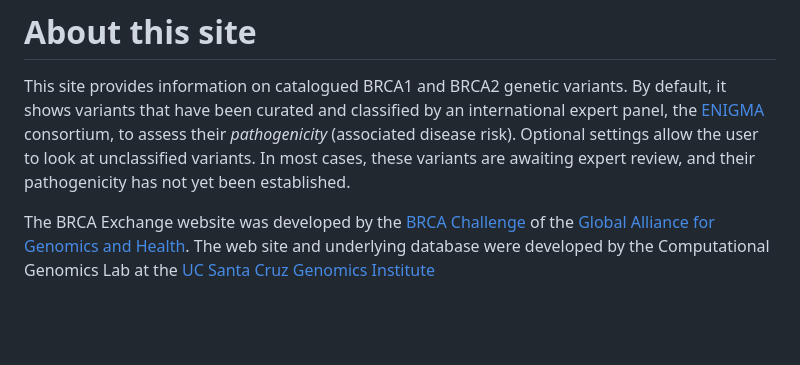
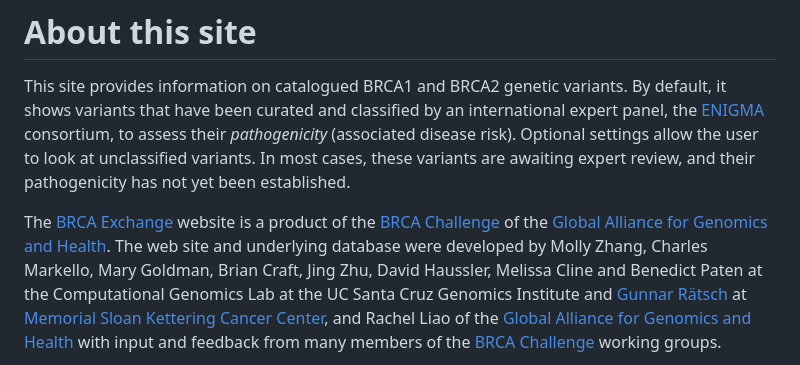
Before and after one commit to BRCAChallenge/brca-exchange, a Markdown page: content/thisSite.md, the part around the change printed below. Drawn GitHub-style; blank space fills up the shorter version.

Commit message:
Updated about and this site pages. Added gif for lollipop demo on research facing help page.

```diff
--- a/content/thisSite.md
+++ b/content/thisSite.md
@@ -2,5 +2,5 @@
 
 This site provides information on catalogued BRCA1 and BRCA2 genetic variants.  By default, it shows variants that have been curated and classified by an international expert panel, the [ENIGMA](http://enigmaconsortium.org/) consortium, to assess their *pathogenicity* (associated disease risk).  Optional settings allow the user to look at unclassified variants.  In most cases, these variants are awaiting expert review, and their pathogenicity has not yet been established.
 
-The BRCA Exchange website was developed by the [BRCA Challenge](https://genomicsandhealth.org/work-products-demonstration-projects/brca-challenge-0) of the [Global Alliance for Genomics and Health](https://genomicsandhealth.org/).  The web site and underlying database were developed by the Computational Genomics Lab at the [UC Santa Cruz Genomics Institute](https://genomics.soe.ucsc.edu/)
+The <a href="http://brcaexchange.org">BRCA Exchange</a> website is a product of the <a href="https://genomicsandhealth.org/work-products-demonstration-projects/brca-challenge-0">BRCA Challenge</a> of the <a href="https://genomicsandhealth.org/">Global Alliance for Genomics and Health</a>. The web site and underlying database were developed by Molly Zhang, Charles Markello, Mary Goldman, Brian Craft, Jing Zhu, David Haussler, Melissa Cline and Benedict Paten at the Computational Genomics Lab at the UC Santa Cruz Genomics Institute and <a href="http://ratschlab.org/~raetsch">Gunnar R&auml;tsch</a> at <a href="http://www.mskcc.org">Memorial Sloan Kettering Cancer Center</a>, and Rachel Liao of the  <a href="https://genomicsandhealth.org/">Global Alliance for Genomics and Health</a>  with input and feedback from many members of the <a href="https://genomicsandhealth.org/work-products-demonstration-projects/brca-challenge-0">BRCA Challenge</a> working groups.
 
```
Also changed, not shown: other parts of content/thisSite.md (+5 -2 lines), content/history.md (+0 -2 lines), content/ga4gh-logo-more.png (added), 1 other file.
